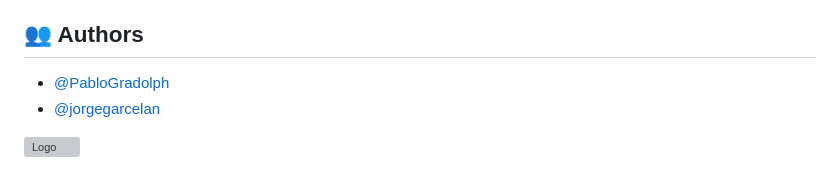
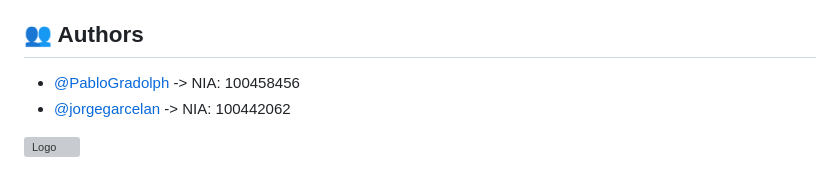
Before and after one commit to jorgegarcelan/web_apps, a Markdown page: README.md, the part around the change. Rendered like a GitHub page; grey boxes are pictures that could not be loaded.

```diff
--- a/README.md
+++ b/README.md
@@ -70,8 +70,8 @@ Following with the recent popularity of AI, we have used ChatGPT for the name an
 
 ## 👥 Authors
 
-- [@PabloGradolph](https://github.com/PabloGradolph)
-- [@jorgegarcelan](https://github.com/jorgegarcelan)
+- [@PabloGradolph](https://github.com/PabloGradolph) -> NIA: 100458456
+- [@jorgegarcelan](https://github.com/jorgegarcelan) -> NIA: 100442062
 
 
 ![Logo](https://upload.wikimedia.org/wikipedia/commons/4/47/Acronimo_y_nombre_uc3m.png)
```
